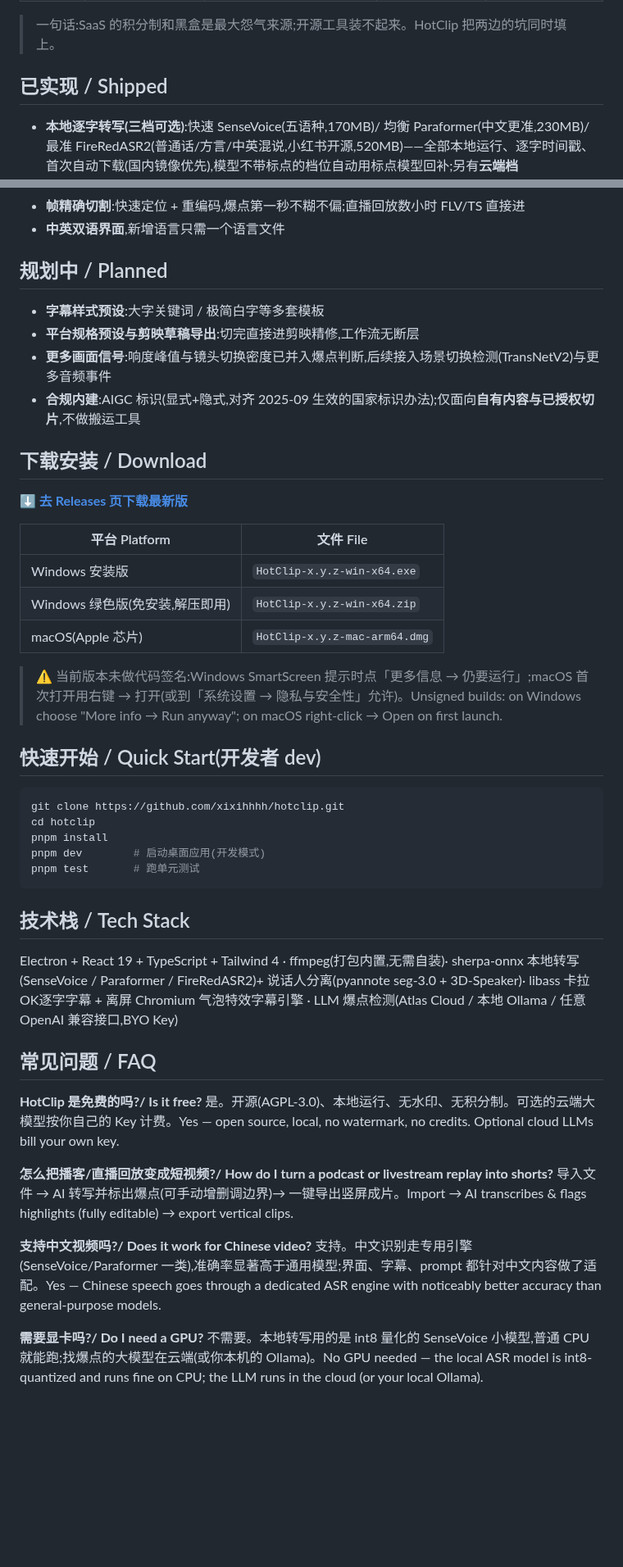
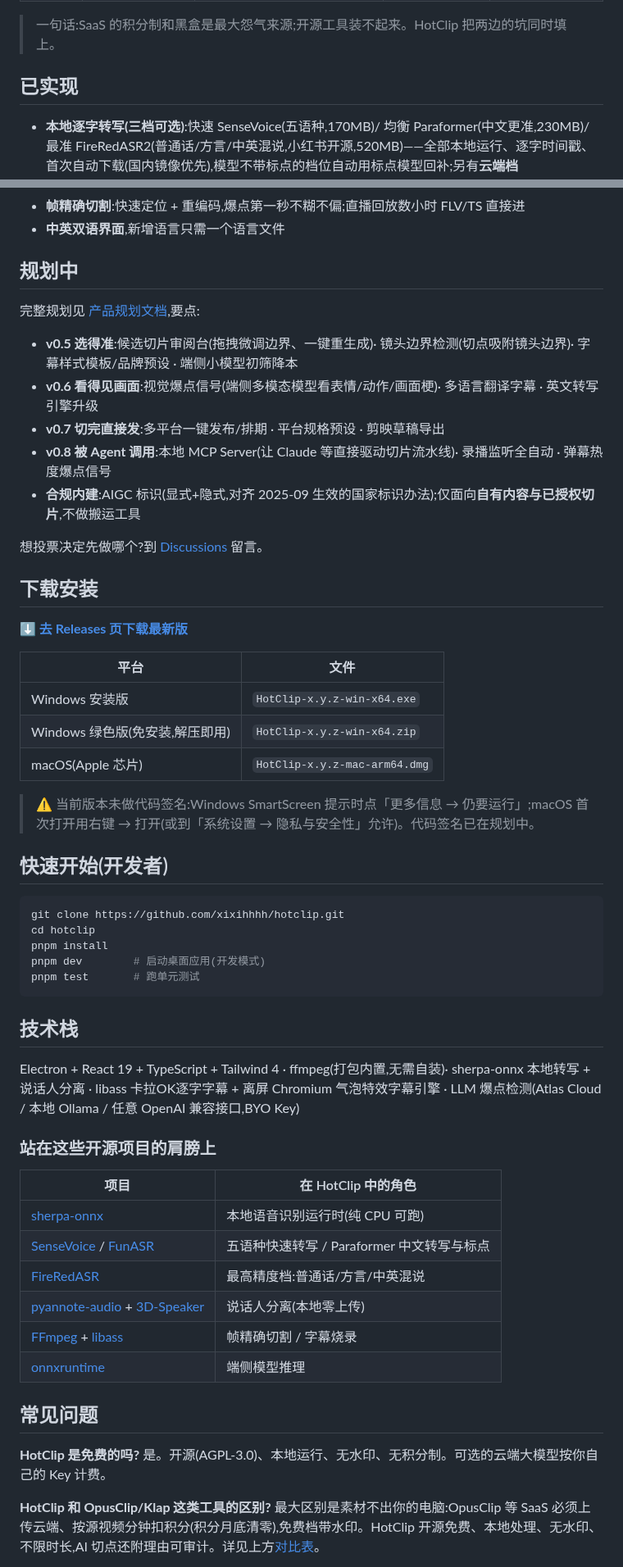
Before and after one commit to xixihhhh/hotclip, a Markdown page: README.md, 2 parts joined by grey strips. Shown at 82% size. GitHub-like rendering; blank space fills up the shorter version.

Commit message:
docs: 产品规划文档 + README 双语拆分重构(徽章/What's New/生态致谢/FAQ) + issue 模板 + 社交预览图

````diff
--- a/README.md
+++ b/README.md
@@ -83,7 +97,7 @@ Every commercial clipper meters your source minutes, forces cloud uploads, or bo
 
 > 一句话:SaaS 的积分制和黑盒是最大怨气来源;开源工具装不起来。HotClip 把两边的坑同时填上。
 
-## 已实现 / Shipped
+## 已实现
 
 - **本地逐字转写(三档可选)**:快速 SenseVoice(五语种,170MB)/ 均衡 Paraformer(中文更准,230MB)/ 最准 FireRedASR2(普通话/方言/中英混说,小红书开源,520MB)——全部本地运行、逐字时间戳、首次自动下载(国内镜像优先),模型不带标点的档位自动用标点模型回补;另有**云端档 ElevenLabs**(自带 Key,90+ 语种,只上传提取的音轨、绝不上传视频)
 - **AI 找爆点**:LLM 只负责«挑哪段»并引用原文,时间戳由逐字转写反向对齐(逐字精确/首尾锚定/按句对齐三级降级,UI 明示切点质量)——不让 AI 猜时间
@@ -108,26 +122,31 @@ Every commercial clipper meters your source minutes, forces cloud uploads, or bo
 - **帧精确切割**:快速定位 + 重编码,爆点第一秒不糊不偏;直播回放数小时 FLV/TS 直接进
 - **中英双语界面**,新增语言只需一个语言文件
 
-## 规划中 / Planned
+## 规划中
 
-- **字幕样式预设**:大字关键词 / 极简白字等多套模板
-- **平台规格预设与剪映草稿导出**:切完直接进剪映精修,工作流无断层
-- **更多画面信号**:响度峰值与镜头切换密度已并入爆点判断,后续接入场景切换检测(TransNetV2)与更多音频事件
+完整规划见 [产品规划文档](docs/PRODUCT-PLAN.md),要点:
+
+- **v0.5 选得准**:候选切片审阅台(拖拽微调边界、一键重生成)· 镜头边界检测(切点吸附镜头边界)· 字幕样式模板/品牌预设 · 端侧小模型初筛降本
+- **v0.6 看得见画面**:视觉爆点信号(端侧多模态模型看表情/动作/画面梗)· 多语言翻译字幕 · 英文转写引擎升级
+- **v0.7 切完直接发**:多平台一键发布/排期 · 平台规格预设 · 剪映草稿导出
+- **v0.8 被 Agent 调用**:本地 MCP Server(让 Claude 等直接驱动切片流水线)· 录播监听全自动 · 弹幕热度爆点信号
 - **合规内建**:AIGC 标识(显式+隐式,对齐 2025-09 生效的国家标识办法);仅面向**自有内容与已授权切片**,不做搬运工具
 
-## 下载安装 / Download
+想投票决定先做哪个?到 [Discussions](https://github.com/xixihhhh/hotclip/discussions) 留言。
+
+## 下载安装
 
 **[⬇️ 去 Releases 页下载最新版](https://github.com/xixihhhh/hotclip/releases/latest)**
 
-| 平台 Platform | 文件 File |
+| 平台 | 文件 |
 |---|---|
 | Windows 安装版 | `HotClip-x.y.z-win-x64.exe` |
 | Windows 绿色版(免安装,解压即用)| `HotClip-x.y.z-win-x64.zip` |
 | macOS(Apple 芯片)| `HotClip-x.y.z-mac-arm64.dmg` |
 
-> ⚠️ 当前版本未做代码签名:Windows SmartScreen 提示时点「更多信息 → 仍要运行」;macOS 首次打开用右键 → 打开(或到「系统设置 → 隐私与安全性」允许)。Unsigned builds: on Windows choose "More info → Run anyway"; on macOS right-click → Open on first launch.
+> ⚠️ 当前版本未做代码签名:Windows SmartScreen 提示时点「更多信息 → 仍要运行」;macOS 首次打开用右键 → 打开(或到「系统设置 → 隐私与安全性」允许)。代码签名已在规划中。
 
-## 快速开始 / Quick Start(开发者 dev)
+## 快速开始(开发者)
 
 ```bash
 git clone https://github.com/xixihhhh/hotclip.git
@@ -137,21 +156,26 @@ pnpm dev        # 启动桌面应用(开发模式)
 pnpm test       # 跑单元测试
 ```
 
-## 技术栈 / Tech Stack
+## 技术栈
 
-Electron + React 19 + TypeScript + Tailwind 4 · ffmpeg(打包内置,无需自装)· sherpa-onnx 本地转写(SenseVoice / Paraformer / FireRedASR2)+ 说话人分离(pyannote seg-3.0 + 3D-Speaker)· libass 卡拉OK逐字字幕 + 离屏 Chromium 气泡特效字幕引擎 · LLM 爆点检测(Atlas Cloud / 本地 Ollama / 任意 OpenAI 兼容接口,BYO Key)
+Electron + React 19 + TypeScript + Tailwind 4 · ffmpeg(打包内置,无需自装)· sherpa-onnx 本地转写 + 说话人分离 · libass 卡拉OK逐字字幕 + 离屏 Chromium 气泡特效字幕引擎 · LLM 爆点检测(Atlas Cloud / 本地 Ollama / 任意 OpenAI 兼容接口,BYO Key)
 
-## 常见问题 / FAQ
+### 站在这些开源项目的肩膀上
 
-**HotClip 是免费的吗?/ Is it free?**
-是。开源(AGPL-3.0)、本地运行、无水印、无积分制。可选的云端大模型按你自己的 Key 计费。Yes — open source, local, no watermark, no credits. Optional cloud LLMs bill your own key.
+| 项目 | 在 HotClip 中的角色 |
+|---|---|
+| [sherpa-onnx](https://github.com/k2-fsa/sherpa-onnx) | 本地语音识别运行时(纯 CPU 可跑) |
+| [SenseVoice](https://github.com/FunAudioLLM/SenseVoice) / [FunASR](https://github.com/modelscope/FunASR) | 五语种快速转写 / Paraformer 中文转写与标点 |
+| [FireRedASR](https://github.com/FireRedTeam/FireRedASR) | 最高精度档:普通话/方言/中英混说 |
+| [pyannote-audio](https://github.com/pyannote/pyannote-audio) + [3D-Speaker](https://github.com/modelscope/3D-Speaker) | 说话人分离(本地零上传) |
+| [FFmpeg](https://ffmpeg.org/) + [libass](https://github.com/libass/libass) | 帧精确切割 / 字幕烧录 |
+| [onnxruntime](https://github.com/microsoft/onnxruntime) | 端侧模型推理 |
 
-**怎么把播客/直播回放变成短视频?/ How do I turn a podcast or livestream replay into shorts?**
-导入文件 → AI 转写并标出爆点(可手动增删调边界)→ 一键导出竖屏成片。Import → AI transcribes & flags highlights (fully editable) → export vertical clips.
+## 常见问题
 
-**支持中文视频吗?/ Does it work for Chinese video?**
-支持。中文识别走专用引擎(SenseVoice/Paraformer 一类),准确率显著高于通用模型;界面、字幕、prompt 都针对中文内容做了适配。Yes — Chinese speech goes through a dedicated ASR engine with noticeably better accuracy than general-purpose models.
+**HotClip 是免费的吗?**
+是。开源(AGPL-3.0)、本地运行、无水印、无积分制。可选的云端大模型按你自己的 Key 计费。
 
-**需要显卡吗?/ Do I need a GPU?**
-不需要。本地转写用的是 int8 量化的 SenseVoice 小模型,普通 CPU 就能跑;找爆点的大模型在云端(或你本机的 Ollama)。No GPU needed — the local ASR model is int8-quantized and runs fine on CPU; the LLM runs in the cloud (or your local Ollama).
+**HotClip 和 OpusClip/Klap 这类工具的区别?**
+最大区别是素材不出你的电脑:OpusClip 等 SaaS 必须上传云端、按源视频分钟扣积分(积分月底清零),免费档带水印。HotClip 开源免费、本地处理、无水印、不限时长,AI 切点还附理由可审计。详见上方[对比表](#对比)。
 
````
Also changed, not shown: other parts of README.md (+63 -32 lines), README.en.md (added, +190 -0 lines), docs/PRODUCT-PLAN.md (added, +145 -0 lines), docs/social-preview.png (added), 3 other files.
